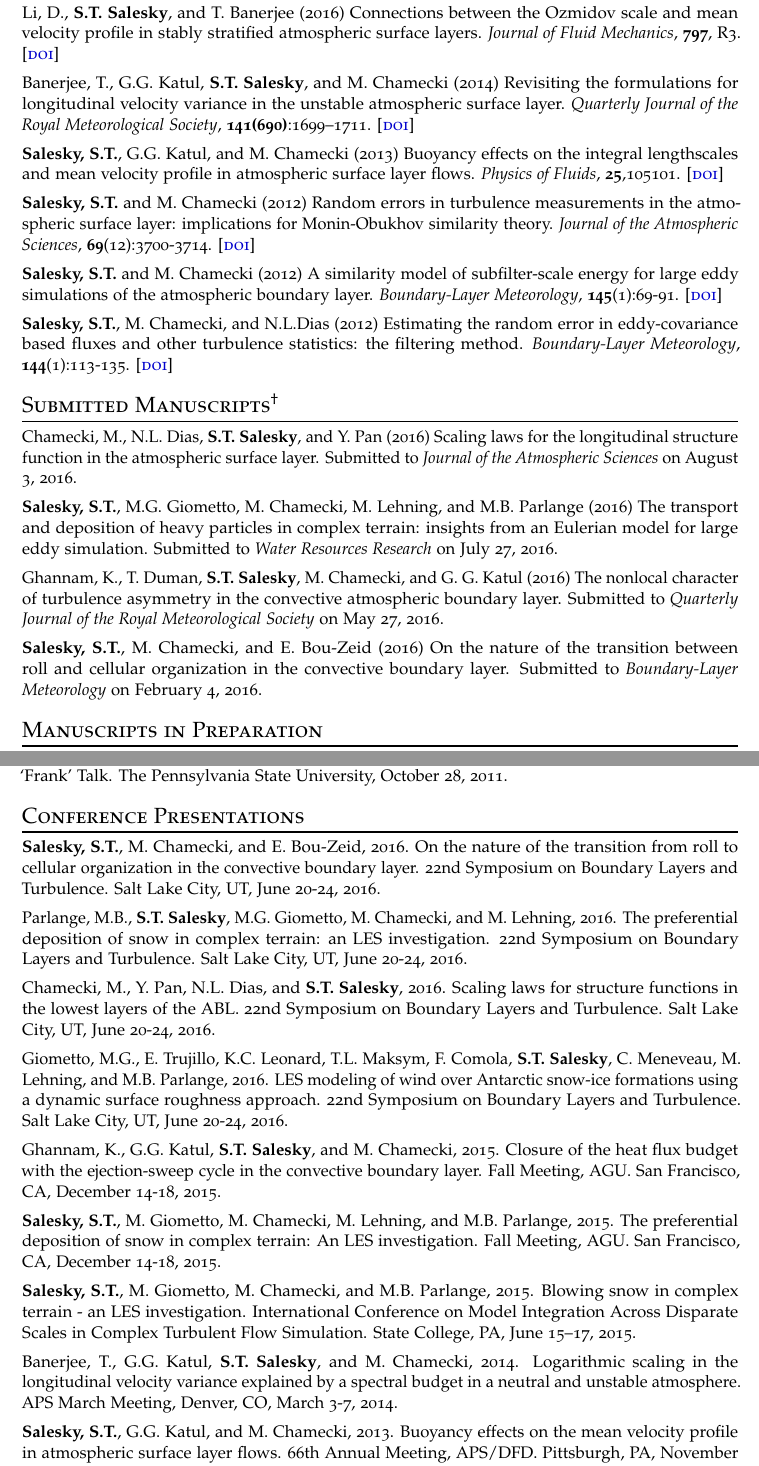
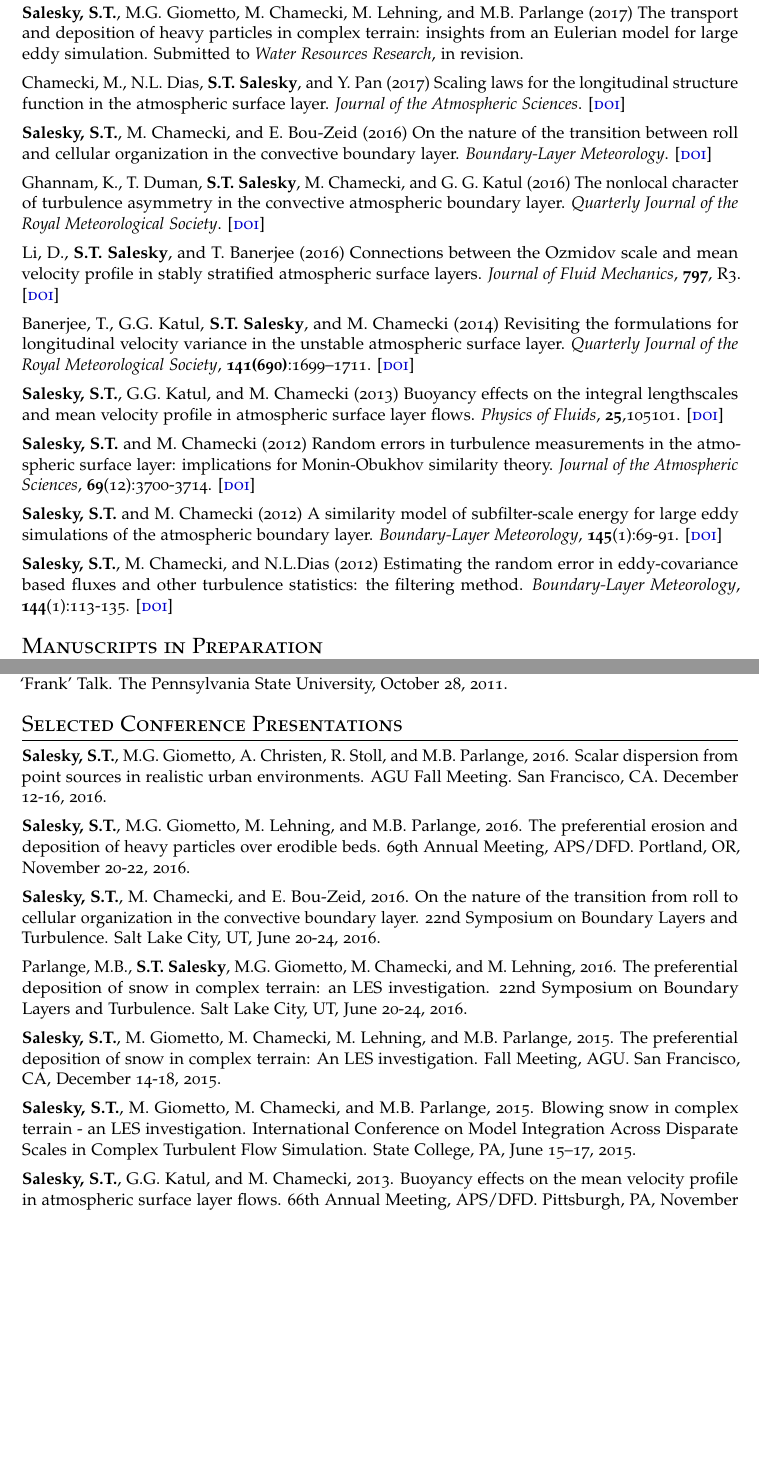
Before and after one commit to ssalesky/CV, a LaTeX CV (salesky_cv.tex): two parts of pages 2 and 3 of 4, joined at a grey line, cut so that both start at the same text, the shorter picture padded with empty space. Compiled offline with pdfLaTeX.

Commit message:
Update conference presentations.

```diff
--- a/salesky_cv.tex
+++ b/salesky_cv.tex
@@ -129,46 +148,90 @@ Earth-Atmosphere Interactions, Multiphase Flows, Surface Hydrology, Evaporation
 \section*{\textsc{Peer-Reviewed Publications}}
 %%%%%%%%%%%%%%%%%%%%%%%%%%%%%%%%%%%%%%%%%%%%%%%%%%%%%%%%%%%%%
 
+\textbf{Salesky, S.T.}, M.G. Giometto, M. Chamecki, M. Lehning, and M.B.
+Parlange (2017) The transport and deposition of heavy particles in complex
+terrain: insights from an Eulerian model for large eddy simulation. Submitted
+to \textit{Water Resources Research}, in revision.
+
+Chamecki, M., N.L. Dias, \textbf{S.T. Salesky}, and Y. Pan (2017) Scaling laws
+for the longitudinal structure function in the atmospheric surface layer.
+\textit{Journal of the Atmospheric Sciences}.
+[\href{http://doi.org/10.1175/JAS-D-16-0228.1}{\textsc{doi}}]
+
+% Accepted by \textit{Journal of the Atmospheric Sciences}, in press.
+
+\textbf{Salesky, S.T.}, M. Chamecki, and E. Bou-Zeid (2016) On the nature of
+the transition between roll and cellular organization in the convective
+boundary layer. \textit{Boundary-Layer Meteorology}.
+[\href{http://doi.org/10.1007/s10546-016-0220-3}{\textsc{doi}}]
+
+%NOTE: Resubmitted first revision on September 8, 2016.
+
+% \textbf{Salesky, S.T.}, M. Chamecki, and E. Bou-Zeid (2016) On the nature of
+% the transition between roll and cellular organization in the convective
+% boundary layer. Accepted by \textit{Boundary-Layer Meteorology}, in press.
+% %NOTE: Resubmitted first revision on September 8, 2016.
+
+Ghannam, K., T. Duman, \textbf{S.T. Salesky}, M. Chamecki, and G. G. Katul
+(2016) The nonlocal character of turbulence asymmetry in the convective
+atmospheric boundary layer. \textit{Quarterly Journal of the
+  Royal Meteorological Society}.
+[\href{http://doi.org/10.1002/qj.2937}{\textsc{doi}}]
+% [\href{http://onlinelibrary.wiley.com/doi/10.1002/qj.2937/abstract}{\textsc{doi}}]
+% [\href{http://onlinelibrary.wiley.com/doi/10.1002/qj.2937/abstract}{{link}}]
+
 Li, D., \textbf{S.T. Salesky}, and T. Banerjee (2016) Connections between
 the Ozmidov scale and mean velocity profile in stably stratified atmospheric
 surface layers. \textit{Journal of Fluid Mechanics}, \textbf{797}, R3. [\href{http://doi.org/10.1017/jfm.2016.311}{\textsc{doi}}]
+% surface layers. \textit{Journal of Fluid Mechanics}, \textbf{797}, R3. [\href{http://doi.org/10.1017/jfm.2016.311}{{link}}]
 
-Banerjee, T., G.G. Katul, \textbf{S.T. Salesky}, and M. Chamecki (2014) Revisiting the formulations for longitudinal velocity variance in the unstable atmospheric surface layer. \textit{Quarterly Journal of the Royal Meteorological Society}, \textbf{141(690)}:1699--1711. [\href{http://doi.org/10.1002/qj.2472}{\textsc{doi}}]
+Banerjee, T., G.G. Katul, \textbf{S.T. Salesky}, and M. Chamecki (2014)
+Revisiting the formulations for longitudinal velocity variance in the unstable
+atmospheric surface layer. \textit{Quarterly Journal of the Royal
+  Meteorological Society}, \textbf{141(690)}:1699--1711.
+[\href{http://doi.org/10.1002/qj.2472}{\textsc{doi}}]
+% [\href{http://doi.org/10.1002/qj.2472}{{link}}]
 
-\textbf{Salesky, S.T.}, G.G. Katul, and M. Chamecki (2013) Buoyancy effects on the integral lengthscales and mean velocity profile in atmospheric surface layer flows. \textit{Physics of Fluids}, \textbf{25},105101. [\href{http://doi.org/10.1063/1.4823747}{\textsc{doi}}]
+\textbf{Salesky, S.T.}, G.G. Katul, and M. Chamecki (2013) Buoyancy effects on
+the integral lengthscales and mean velocity profile in atmospheric surface
+layer flows. \textit{Physics of Fluids}, \textbf{25},105101.
+[\href{http://doi.org/10.1063/1.4823747}{\textsc{doi}}]
+% [\href{http://doi.org/10.1063/1.4823747}{{link}}]
 
-\textbf{Salesky, S.T.} and M. Chamecki (2012) Random errors in turbulence measurements in the atmospheric surface layer: implications for Monin-Obukhov similarity theory. \textit{Journal of the Atmospheric Sciences}, \textbf{69}(12):3700-3714. [\href{http://doi.org/10.1175/JAS-D-12-096.1}{\textsc{doi}}]
+\textbf{Salesky, S.T.} and M. Chamecki (2012) Random errors in turbulence
+measurements in the atmospheric surface layer: implications for Monin-Obukhov
+similarity theory. \textit{Journal of the Atmospheric Sciences},
+\textbf{69}(12):3700-3714.
+[\href{http://doi.org/10.1175/JAS-D-12-096.1}{\textsc{doi}}]
+% [\href{http://doi.org/10.1175/JAS-D-12-096.1}{{link}}]
 %, doi:10.1175/JAS-D-12-096.1
 
-\textbf{Salesky, S.T.} and M. Chamecki  (2012) A similarity model of subfilter-scale energy for large eddy simulations of the atmospheric boundary layer. \textit{Boundary-Layer Meteorology}, \textbf{145}(1):69-91. [\href{http://doi.org/10.1007/s10546-011-9618-0}{\textsc{doi}}]
+\textbf{Salesky, S.T.} and M. Chamecki  (2012) A similarity model of
+subfilter-scale energy for large eddy simulations of the atmospheric boundary
+layer. \textit{Boundary-Layer Meteorology}, \textbf{145}(1):69-91.
+[\href{http://doi.org/10.1007/s10546-011-9618-0}{\textsc{doi}}]
+% [\href{http://doi.org/10.1007/s10546-011-9618-0}{{link}}]
 %, doi:10.1007/s10546-011-9618-0
 
-\textbf{Salesky, S.T.}, M. Chamecki, and N.L.Dias (2012) Estimating the random error in eddy-covariance based fluxes and other turbulence statistics: the filtering method. \textit{Boundary-Layer Meteorology}, \textbf{144}(1):113-135. [\href{http://doi.org/10.1007/s10546-012-9710-0}{\textsc{doi}}]
+\textbf{Salesky, S.T.}, M. Chamecki, and N.L.Dias (2012) Estimating the random
+error in eddy-covariance based fluxes and other turbulence statistics: the
+filtering method. \textit{Boundary-Layer Meteorology}, \textbf{144}(1):113-135.
+[\href{http://doi.org/10.1007/s10546-012-9710-0}{\textsc{doi}}]
+% [\href{http://doi.org/10.1007/s10546-012-9710-0}{{link}}]
 %, doi:10.1007/s105-012-9710-0
 
 %%%%%%%%%%%%%%%%%%%%%%%%%%%%%%%%%%%%%%%%%%%%%%%%%%%%%%%%%%%%%
-% \section*{Accepted Manuscripts}
+% \section*{\textsc{Submitted Manuscripts}\footnote[2]{Submitted manuscripts available upon request (\texttt{scott.salesky@ubc.ca}).}}
+% \section*{\textsc{Submitted Manuscripts}\footnote[2]{Submitted manuscripts available upon request.}}
 %%%%%%%%%%%%%%%%%%%%%%%%%%%%%%%%%%%%%%%%%%%%%%%%%%%%%%%%%%%%%
 
-%%%%%%%%%%%%%%%%%%%%%%%%%%%%%%%%%%%%%%%%%%%%%%%%%%%%%%%%%%%%%
-% \section*{\textsc{Submitted Manuscripts}\footnote[2]{Submitted manuscripts available upon request (\texttt{scott.salesky@ubc.ca}).}}
-\section*{\textsc{Submitted Manuscripts}\footnote[2]{Submitted manuscripts available upon request.}}
-%%%%%%%%%%%%%%%%%%%%%%%%%%%%%%%%%%%%%%%%%%%%%%%%%%%%%%%%%%%%%
+% Chamecki, M., N.L. Dias, \textbf{S.T. Salesky}, and Y. Pan (2016) Scaling laws
+% for the longitudinal structure function in the atmospheric surface layer.
+% Submitted to \textit{Journal of the Atmospheric Sciences} on August 3, 2016.
 
-Chamecki, M., N.L. Dias, \textbf{S.T. Salesky}, and Y. Pan (2016) Scaling laws
-for the longitudinal structure function in the atmospheric surface layer.
-Submitted to \textit{Journal of the Atmospheric Sciences} on August 3, 2016.
+% \textbf{Salesky, S.T.}, M.G. Giometto, M. Chamecki, M. Lehning, and M.B.
+% Parlange (2016) The transport and deposition of heavy particles in complex
+% terrain: insights from an Eulerian model for large eddy simulation. Submitted
+% to \textit{Water Resources Research} on July 27, 2016.
 
-\textbf{Salesky, S.T.}, M.G. Giometto, M. Chamecki, M. Lehning, and M.B.
-Parlange (2016) The transport and deposition of heavy particles in complex
-terrain: insights from an Eulerian model for large eddy simulation. Submitted
-to \textit{Water Resources Research} on July 27, 2016.
 
-Ghannam, K., T. Duman, \textbf{S.T. Salesky}, M. Chamecki, and G. G. Katul
-(2016) The nonlocal character of turbulence asymmetry in the convective
-atmospheric boundary layer. Submitted to \textit{Quarterly Journal of the Royal
-  Meteorological Society} on May 27, 2016.
-
-\textbf{Salesky, S.T.}, M. Chamecki, and E. Bou-Zeid (2016) On the nature of
-the transition between roll and cellular organization in the convective
-boundary layer. Submitted to \textit{Boundary-Layer Meteorology} on February 4, 2016.
@@ -200,29 +267,33 @@ April 29, 2016.
 \textbf{Salesky, S.T.}, 2011. Deviations from Monin-Obukhov similarity. Department of Meteorology `Frank' Talk. The Pennsylvania State University, October 28, 2011.
 
 %%%%%%%%%%%%%%%%%%%%%%%%%%%%%%%%%%%%%%%%%%%%%%%%%%%%%%%%%%%%%
-\section*{\textsc{Conference Presentations}}
+\section*{\textsc{Selected Conference Presentations}}
 %%%%%%%%%%%%%%%%%%%%%%%%%%%%%%%%%%%%%%%%%%%%%%%%%%%%%%%%%%%%%
 
-% M.G. Giometto, (others?), \textbf{S.T. Salesky}, and M.B. Parlange, 2016.
-% Large- and very-large scale motions in katabatic flows over steep slopes.
-% AGU Fall Meeting.
+% Giometto, M. G., J. Fang, \textbf{S. T. Salesky}, and M. B. Parlange, 2017.
+% Large- and Very-Large-Scale Motions in Katabatic Flows Over Steep Slopes.
+%   AMS Annual Meeting. Seattle, WA. January 22-26, 2017.
 
-% \textbf{S.T. Salesky}, M.G. Giometto, A. Christen, and M.B. Parlange, 2016.
+% \textbf{S.T. Salesky}, M.G. Giometto, A. Christen, and M.B. Parlange, 2017.
 % Scalar dispersion from point sources and area in realistic urban
-% environments.  AMS General Meeting.
+% environments.  AMS Annual Meeting. Seattle, WA. January 22-26, 2017.
 
-% \textbf{S.T. Salesky}, M.G. Giometto, A. Christen, and M.B. Parlange, 2016.
-% Scalar dispersion from point sources in realistic urban environments.
-% AGU Fall Meeting.
+\textbf{Salesky, S.T.}, M.G. Giometto, A. Christen, R. Stoll, and M.B. Parlange,
+2016.  Scalar dispersion from point sources in realistic urban environments.
+AGU Fall Meeting. San Francisco, CA. December 12-16, 2016.
 
-% \textbf{Parlange, M.B.}, M.G. Giometto, P. Egli, M.F. Schmidt, R.T. Tooke,
+% M.G. Giometto, J. Fang, \textbf{S.T. Salesky}, and M.B. Parlange, 2016.  Large-
+% and very-large scale motions in katabatic flows over steep slopes.  AGU Fall
+% Meeting. December 12-16, 2016.
+
+% Parlange, M.B., M.G. Giometto, P. Egli, M.F. Schmidt, R.T. Tooke,
 % N.C. Coops, \textbf{S.T. Salesky}, and A. Christen, 2016.
-% Effects of urban trees on mean wind, turbulence and momentum exchance
-% within and above a realistic urban canopy. AGU Fall Meeting.
+% Effects of urban trees on mean wind, turbulence and momentum exchange
+% within and above a realistic urban canopy. AGU Fall Meeting. December 12-16, 2016.
 
-% \textbf{Salesky, S.T.}, M.G. Giometto, M. Lehning, and M.B. Parlange, 2016.
-% The preferential erosion and deposition of heavy particles over erodible beds.
-% 69th Annual Meeting, APS/DFD. Portland, OR, November 24-26, 2016.
+\textbf{Salesky, S.T.}, M.G. Giometto, M. Lehning, and M.B. Parlange, 2016.
+The preferential erosion and deposition of heavy particles over erodible beds.
+69th Annual Meeting, APS/DFD. Portland, OR, November 20-22, 2016.
 
 \textbf{Salesky, S.T.}, M. Chamecki, and E. Bou-Zeid, 2016. On the nature of the
 transition from roll to cellular organization in the convective boundary layer.
@@ -234,19 +305,19 @@ Lehning, 2016.  The preferential deposition of snow in complex terrain: an LES
 investigation.  22nd Symposium on Boundary Layers and Turbulence. Salt Lake
 City, UT, June 20-24, 2016.
 
-Chamecki, M., Y. Pan, N.L. Dias, and \textbf{S.T. Salesky}, 2016. Scaling laws for
-structure functions in the lowest layers of the ABL.  22nd Symposium on
-Boundary Layers and Turbulence. Salt Lake City, UT, June 20-24, 2016.
+% Chamecki, M., Y. Pan, N.L. Dias, and \textbf{S.T. Salesky}, 2016. Scaling laws for
+% structure functions in the lowest layers of the ABL.  22nd Symposium on
+% Boundary Layers and Turbulence. Salt Lake City, UT, June 20-24, 2016.
 
-Giometto, M.G., E. Trujillo, K.C. Leonard, T.L. Maksym, F. Comola, \textbf{S.T.
-  Salesky}, C. Meneveau, M. Lehning, and M.B. Parlange, 2016.  LES modeling of
-wind over Antarctic snow-ice formations using a dynamic surface roughness
-approach.  22nd Symposium on Boundary Layers and Turbulence. Salt Lake City,
-UT, June 20-24, 2016.
+% Giometto, M.G., E. Trujillo, K.C. Leonard, T.L. Maksym, F. Comola, \textbf{S.T.
+%   Salesky}, C. Meneveau, M. Lehning, and M.B. Parlange, 2016.  LES modeling of
+% wind over Antarctic snow-ice formations using a dynamic surface roughness
+% approach.  22nd Symposium on Boundary Layers and Turbulence. Salt Lake City,
+% UT, June 20-24, 2016.
 
-Ghannam, K., G.G. Katul, \textbf{S.T. Salesky}, and M. Chamecki, 2015. Closure
-of the heat flux budget with the ejection-sweep cycle in the convective
-boundary layer. Fall Meeting, AGU. San Francisco, CA, December 14-18, 2015.
+% Ghannam, K., G.G. Katul, \textbf{S.T. Salesky}, and M. Chamecki, 2015. Closure
+% of the heat flux budget with the ejection-sweep cycle in the convective
+% boundary layer. Fall Meeting, AGU. San Francisco, CA, December 14-18, 2015.
 
 \textbf{Salesky, S.T.}, M. Giometto, M. Chamecki, M. Lehning, and M.B.
 Parlange, 2015. The preferential deposition of snow in complex terrain: An LES
@@ -257,10 +328,10 @@ Blowing snow in complex terrain - an LES investigation. International
 Conference on Model Integration Across Disparate Scales in Complex Turbulent
 Flow Simulation. State College, PA, June 15--17, 2015.
 
-Banerjee, T., G.G. Katul, \textbf{S.T. Salesky}, and M. Chamecki, 2014.
-Logarithmic scaling in the longitudinal velocity variance explained by a
-spectral budget in a neutral and unstable atmosphere. APS March Meeting,
-Denver, CO, March 3-7, 2014.
+% Banerjee, T., G.G. Katul, \textbf{S.T. Salesky}, and M. Chamecki, 2014.
+% Logarithmic scaling in the longitudinal velocity variance explained by a
+% spectral budget in a neutral and unstable atmosphere. APS March Meeting,
+% Denver, CO, March 3-7, 2014.
 
 \textbf{Salesky, S.T.}, G.G. Katul, and M. Chamecki, 2013. Buoyancy effects on
 the mean velocity profile in atmospheric surface layer flows. 66th Annual
```
Also changed, not shown: salesky_cv.tex (42 more changed lines).
